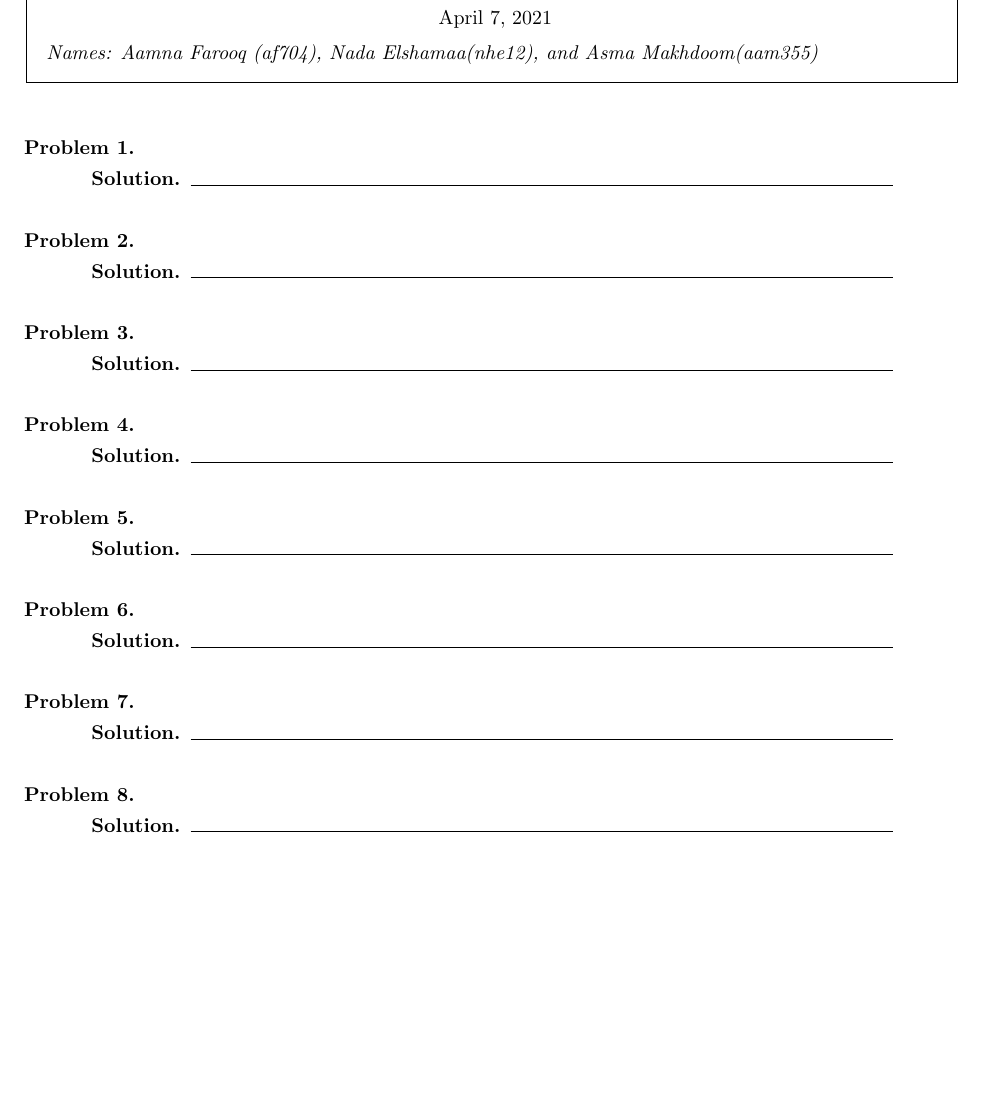
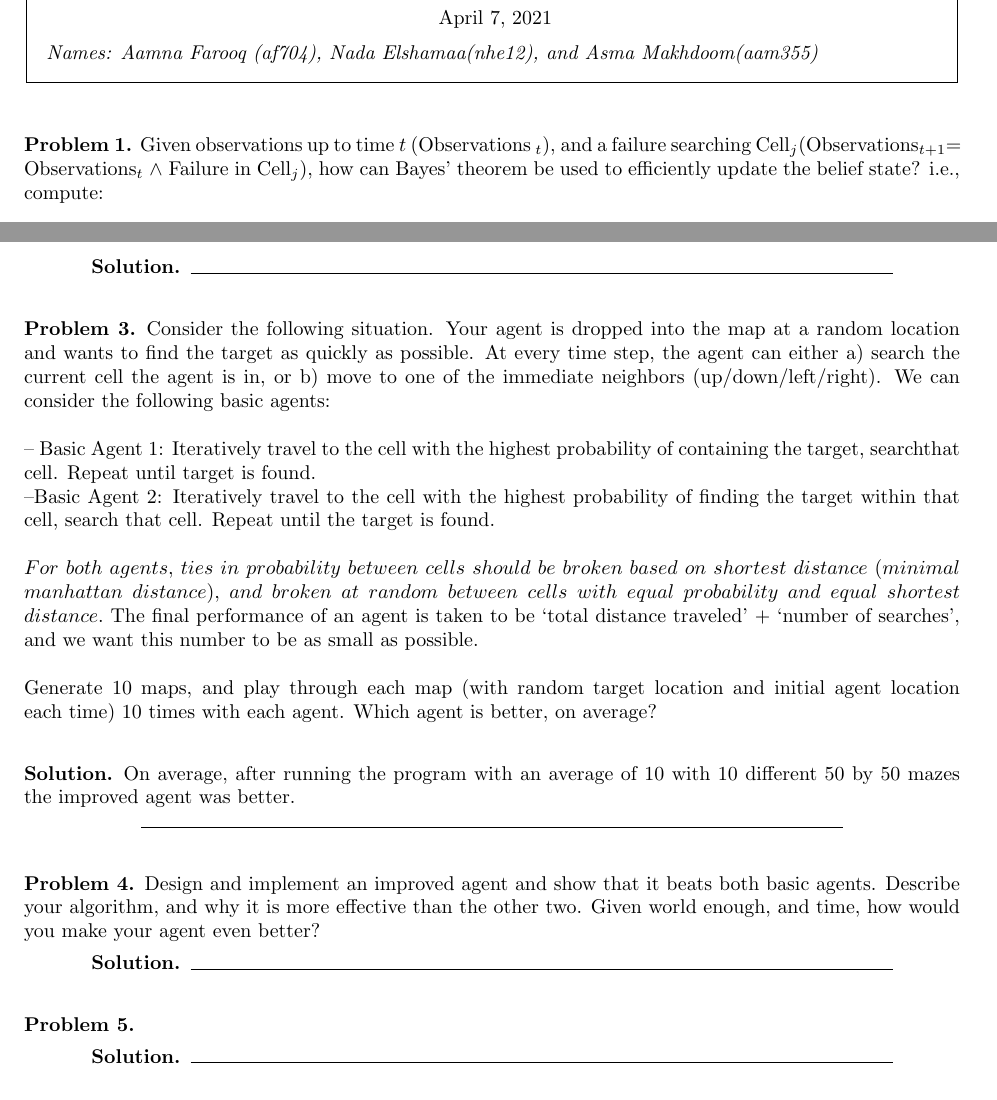
Before and after one commit to afar557/Search-and-Destroy, a LaTeX document (Latex/SearchAndDestroy.tex): part of the page before the commit and two parts of pages 1 and 2 of 2 after it, the two joined at a grey line, cut so that both start at the same text, the shorter picture padded with empty space. Compiled offline with pdfLaTeX.

Commit message:
added sols & qs to latex

```diff
--- a/Latex/SearchAndDestroy.tex
+++ b/Latex/SearchAndDestroy.tex
@@ -79,3 +79,5 @@
 \thisheading
 
 \begin{problem}
+Given observations up to time $t$ (Observations $_{t}$), and a failure searching Cell$_{j}$(Observations$_{t+1}$= Observations$_{t}$ $\land$ Failure in Cell$_{j}$), how can Bayes’ theorem be used to efficiently update the belief state?  i.e., compute:
+\begin{center}P(Target in Cell$_{i}$$|$Observations$_{t}$ $\land$Failure in Cell$_{j}$).
@@ -82,3 +124,32 @@
+\end{problem}
+\\\\
+\smallskip
+\begin{solution}
+\end{solution}
+
+\smallskip
+
+\begin{problem}
+Consider the following situation.  Your agent is dropped into the map at a random location and wants to find the target as quickly as possible.  At every time step, the agent can either a) search the current cell the agent is in, or b) move to one of the immediate neighbors (up/down/left/right).  We can consider the following basic agents:
+\\\\
+ – Basic Agent 1:  Iteratively travel to the cell with the highest probability of containing the target, searchthat cell.  Repeat until target is found.
+ \\
+ –Basic Agent 2:  Iteratively travel to the cell with the highest probability of finding the target within that cell, search that cell.  Repeat until the target is found.
+ \\\\
+ $For$ $both$ $agents,$ $ties$ $in$ $probability$ $between$ $cells$ $should$ $be$ $broken$ $based$ $on$ $shortest$ $distance$ $(minimal$ $manhattan$ $distance),$  $and$  $broken$  $at$  $random$  $between$  $cells$  $with$  $equal$  $probability$  $and$  $equal$  $shortest$  $distance.$
+ The  final performance  of  an  agent  is  taken  to  be  ‘total  distance  traveled’  +  ‘number  of  searches’,  and  we  want  this number to be as small as possible.
+ \\\\
+ Generate 10 maps, and play through each map (with random target location and initial agent location each time) 10 times with each agent.  Which agent is better, on average?
+\end{problem}
+\smallskip
+\begin{solution}
+On average, after running the program with an average of 10 with 10 different 50 by 50 mazes the improved agent was better.
+\end{solution}
+
+\smallskip
+
+\begin{problem}
+Design and implement an improved agent and show that it beats both basic agents.  Describe your algorithm, and why it is more effective than the other two.  Given world enough, and time, how would you make your agent even better?
 \end{problem}
 \smallskip
 \begin{solution}
@@ -86,53 +157,6 @@
 
 \smallskip
 
-\begin{problem}
-\end{problem}
-\smallskip
-\begin{solution}
-\end{solution}
-
-\smallskip
-
-\begin{problem}
-\end{problem}
-\smallskip
-\begin{solution}
-\end{solution}
-
-\smallskip
-
-\begin{problem}
-\end{problem}
-\smallskip
-\begin{solution}
-\end{solution}
-
-\smallskip
-
-\begin{problem}
-\end{problem}
-\smallskip
-\begin{solution}
-\end{solution}
-
-\smallskip
-
-\begin{problem}
-\end{problem}
-\smallskip
-\begin{solution}
-\end{solution}
-
-\smallskip
-
-\begin{problem}
-\end{problem}
-\smallskip
-\begin{solution}
-\end{solution}
-
-\smallskip
 
 \begin{problem}
 \end{problem}
```
Also changed, not shown: Latex/SearchAndDestroy.tex (40 more changed lines).
